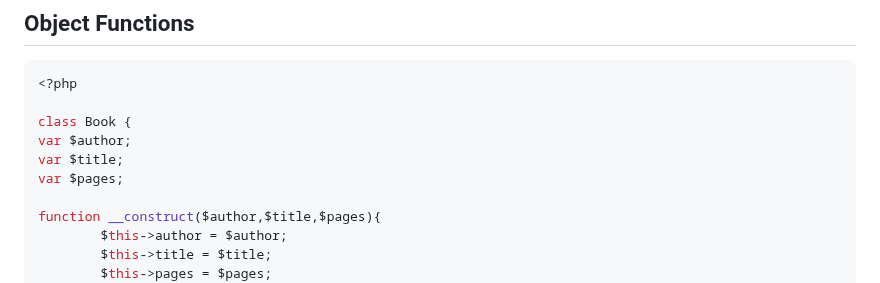
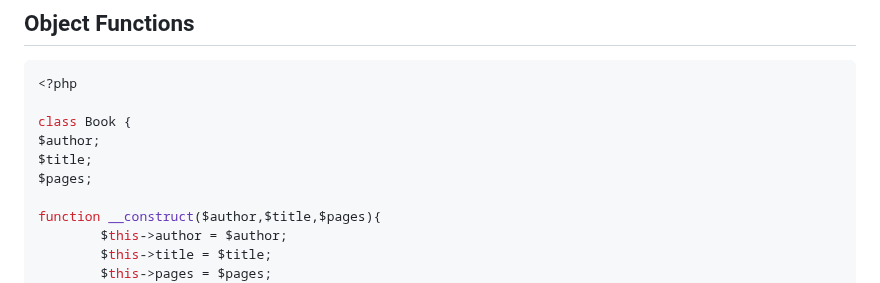
Before and after one commit to Keeriiim/WebDev, a Markdown page: php.md, the part around one of its changes. Rendered like a GitHub page.

```diff
--- a/php.md
+++ b/php.md
@@ -463,9 +463,9 @@ $book3->display(); // Output: Title: 1984, Author: George Orwell
 <?php
 
 class Book {
-var $author;
-var $title;
-var $pages;
+$author;
+$title;
+$pages;
 
 function __construct($author,$title,$pages){
         $this->author = $author;
```
Also changed, not shown: other parts of php.md (+45 -11 lines).
